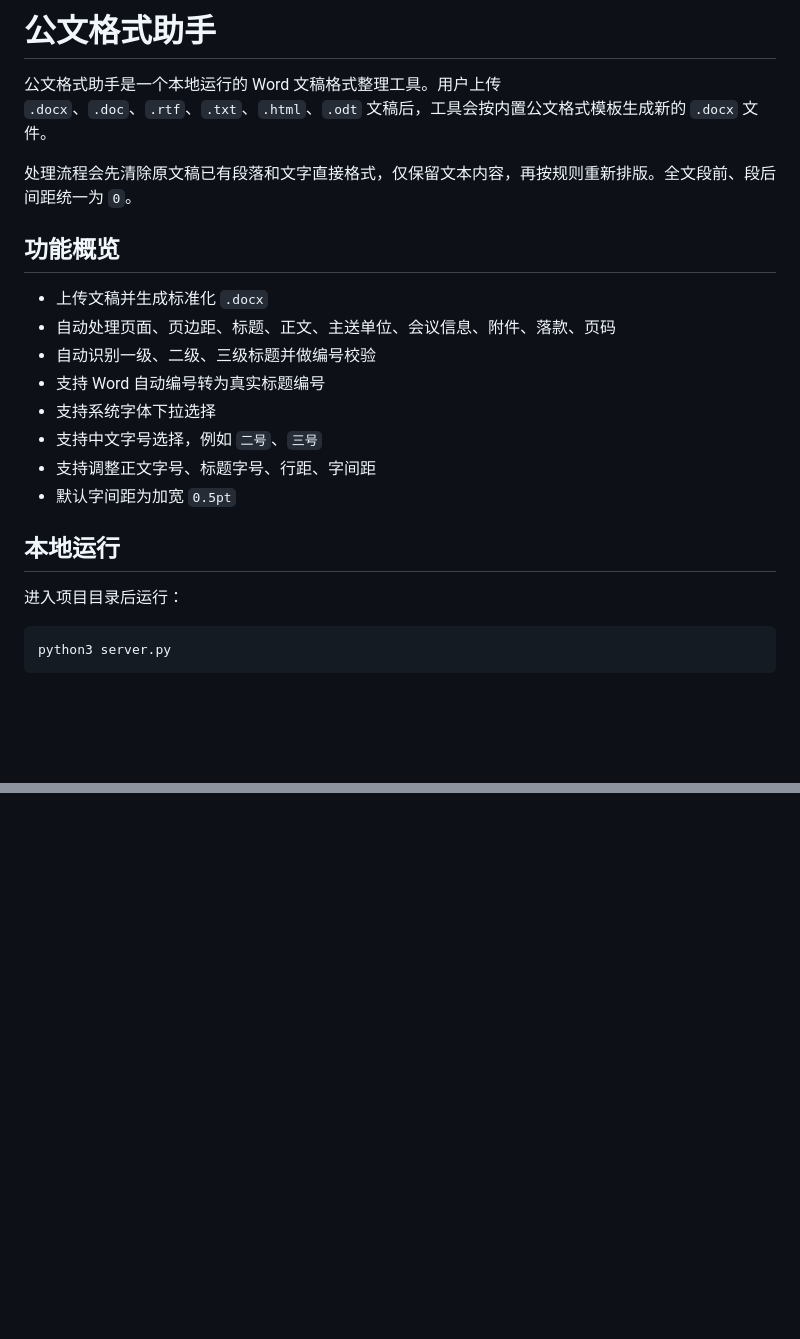
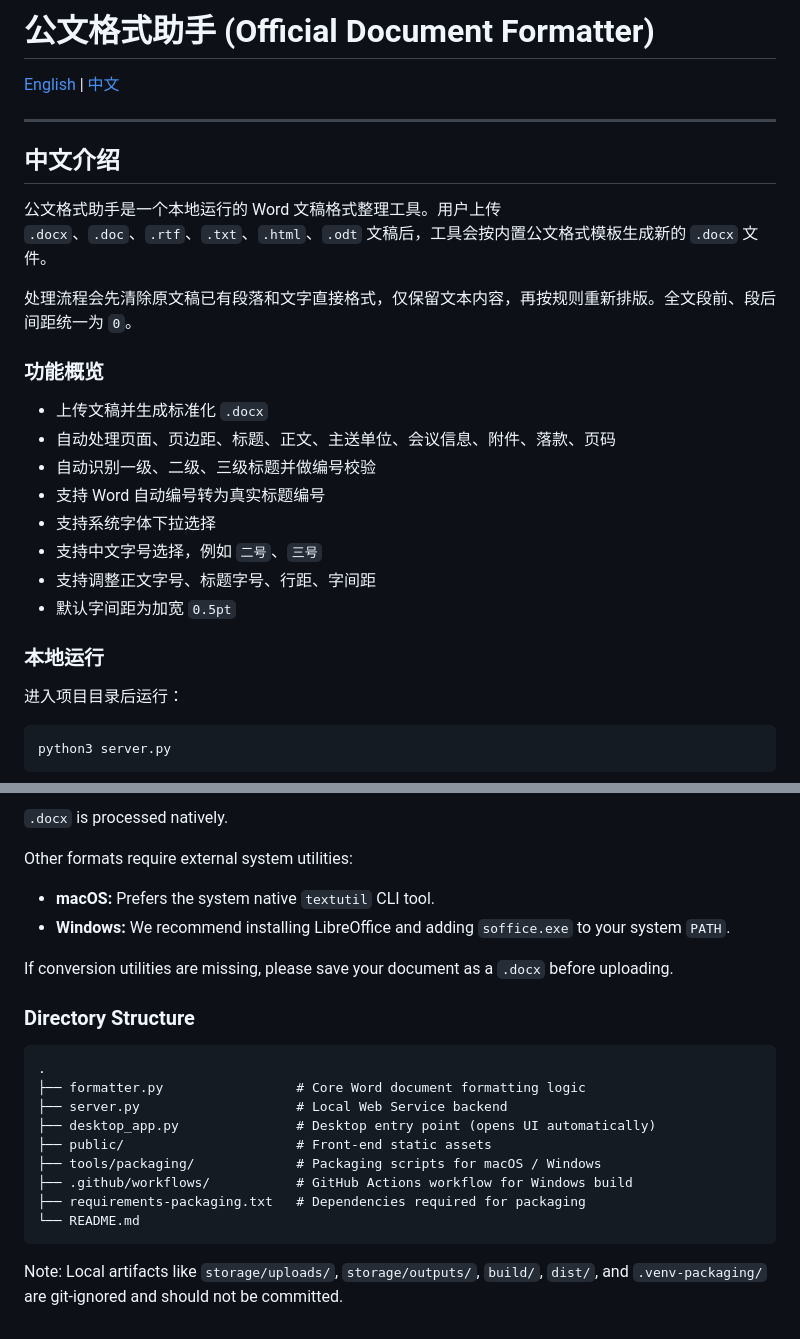
Before and after one commit to revechine-coder/gongwen-helper, a Markdown page: README.md, 2 parts joined by grey strips. Drawn GitHub-style; blank space fills up the shorter version.

````diff
--- a/README.md
+++ b/README.md
@@ -1,10 +1,18 @@
-# 公文格式助手
+# 公文格式助手 (Official Document Formatter)
+
+[English](#english) | [中文](#chinese)
+
+---
+
+<a name="chinese"></a>
+
+## 中文介绍
 
 公文格式助手是一个本地运行的 Word 文稿格式整理工具。用户上传 `.docx`、`.doc`、`.rtf`、`.txt`、`.html`、`.odt` 文稿后，工具会按内置公文格式模板生成新的 `.docx` 文件。
 
 处理流程会先清除原文稿已有段落和文字直接格式，仅保留文本内容，再按规则重新排版。全文段前、段后间距统一为 `0`。
 
-## 功能概览
+### 功能概览
 
 - 上传文稿并生成标准化 `.docx`
 - 自动处理页面、页边距、标题、正文、主送单位、会议信息、附件、落款、页码
@@ -15,7 +23,7 @@
 - 支持调整正文字号、标题字号、行距、字间距
 - 默认字间距为加宽 `0.5pt`
 
-## 本地运行
+### 本地运行
 
 进入项目目录后运行：
 
@@ -147,0 +282,24 @@ public/
+`.docx` is processed natively.
+
+Other formats require external system utilities:
+
+- **macOS:** Prefers the system native `textutil` CLI tool.
+- **Windows:** We recommend installing LibreOffice and adding `soffice.exe` to your system `PATH`.
+
+If conversion utilities are missing, please save your document as a `.docx` before uploading.
+
+### Directory Structure
+
+```text
+.
+├── formatter.py                 # Core Word document formatting logic
+├── server.py                    # Local Web Service backend
+├── desktop_app.py               # Desktop entry point (opens UI automatically)
+├── public/                      # Front-end static assets
+├── tools/packaging/             # Packaging scripts for macOS / Windows
+├── .github/workflows/           # GitHub Actions workflow for Windows build
+├── requirements-packaging.txt   # Dependencies required for packaging
+└── README.md
+```
+
+Note: Local artifacts like `storage/uploads/`, `storage/outputs/`, `build/`, `dist/`, and `.venv-packaging/` are git-ignored and should not be committed.
````
Also changed, not shown: other parts of README.md (+132 -6 lines).
